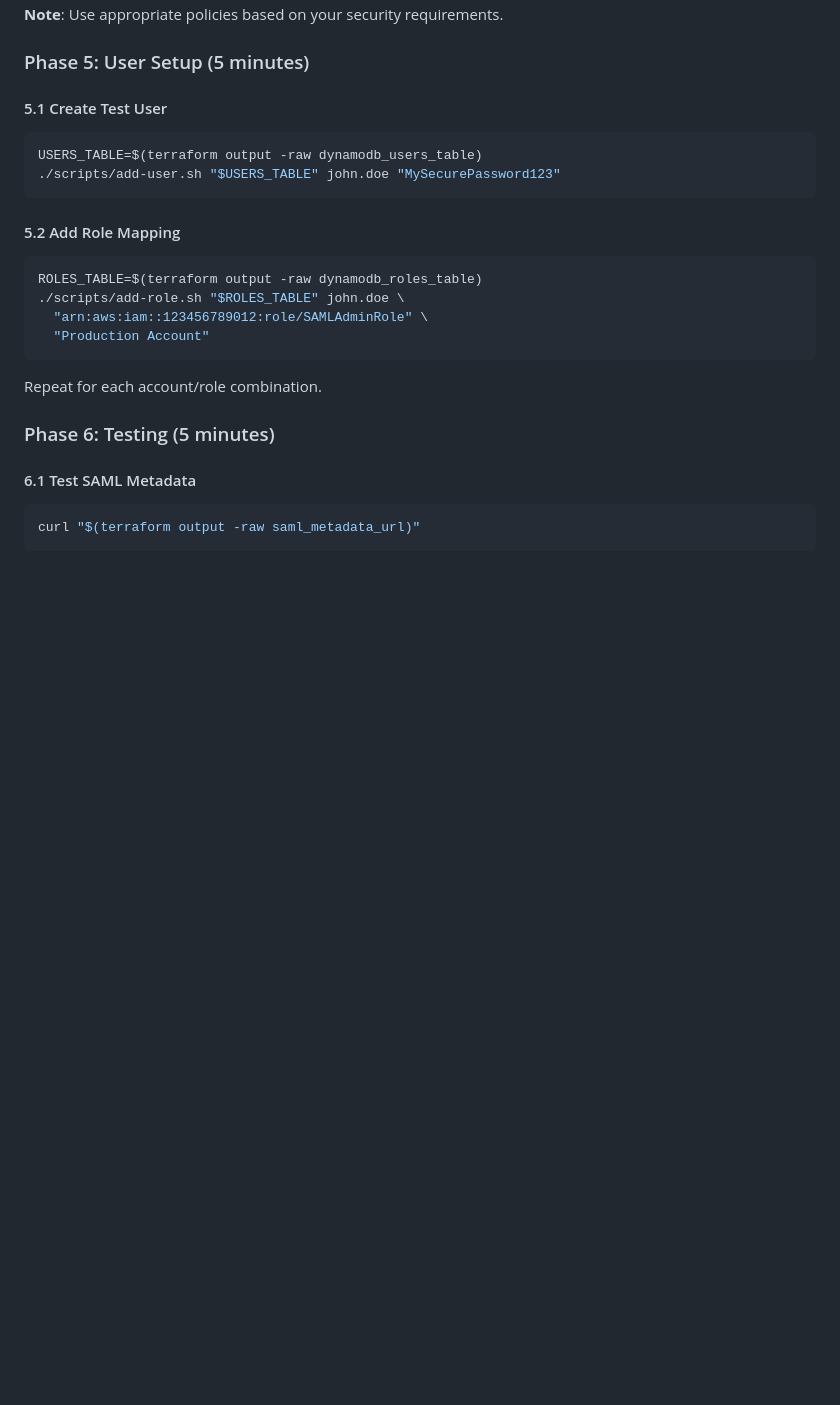
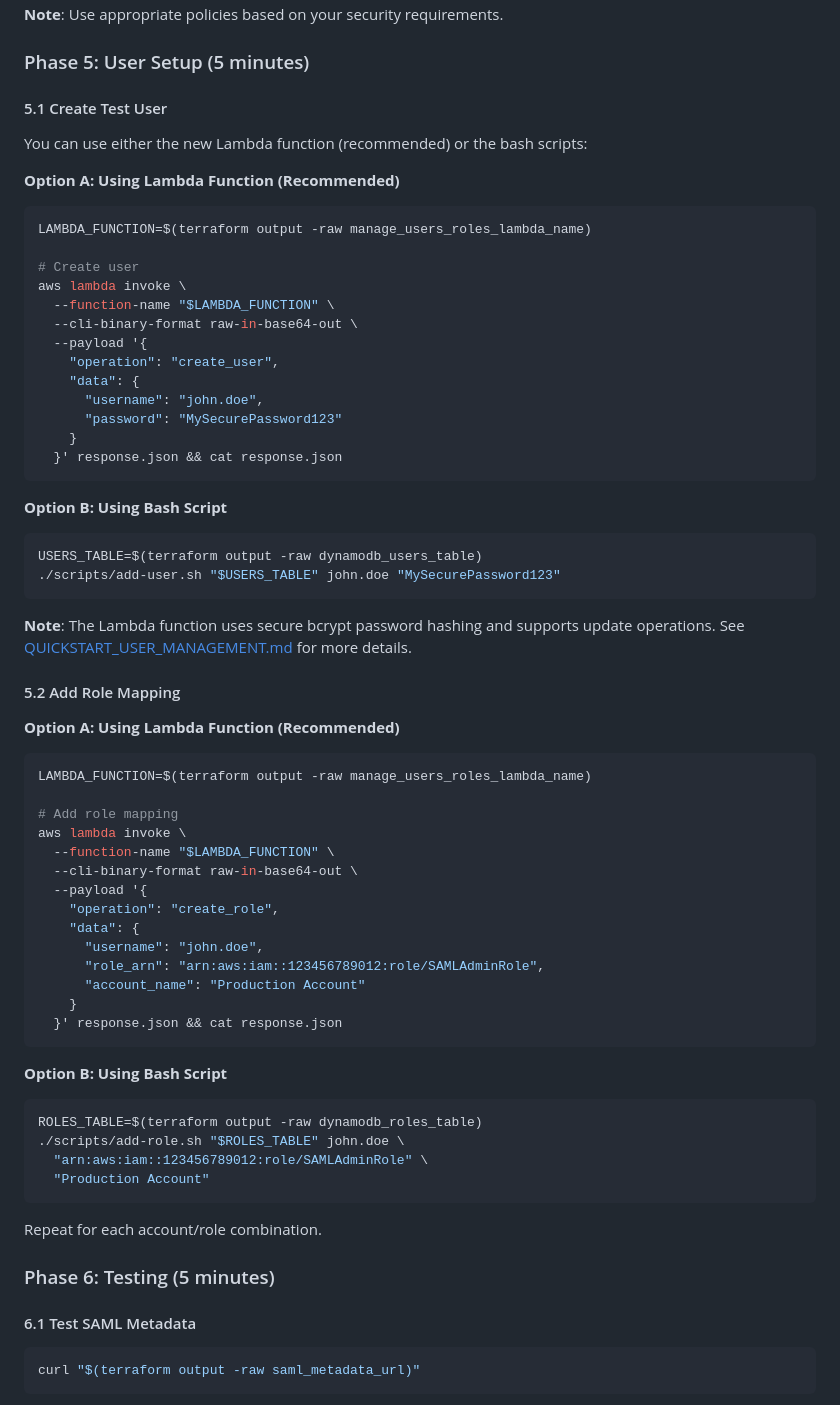
Before and after one commit to faccomichele/simple-saml-idp, a Markdown page: DEPLOYMENT.md, the part around the change. Drawn GitHub-style; blank space fills up the shorter version.

````diff
--- a/DEPLOYMENT.md
+++ b/DEPLOYMENT.md
@@ -236,12 +236,57 @@ aws iam attach-role-policy \
 
 #### 5.1 Create Test User
 
+You can use either the new Lambda function (recommended) or the bash scripts:
+
+**Option A: Using Lambda Function (Recommended)**
+
+```bash
+LAMBDA_FUNCTION=$(terraform output -raw manage_users_roles_lambda_name)
+
+# Create user
+aws lambda invoke \
+  --function-name "$LAMBDA_FUNCTION" \
+  --cli-binary-format raw-in-base64-out \
+  --payload '{
+    "operation": "create_user",
+    "data": {
+      "username": "john.doe",
+      "password": "MySecurePassword123"
+    }
+  }' response.json && cat response.json
+```
+
+**Option B: Using Bash Script**
+
 ```bash
 USERS_TABLE=$(terraform output -raw dynamodb_users_table)
 ./scripts/add-user.sh "$USERS_TABLE" john.doe "MySecurePassword123"
 ```
 
+**Note**: The Lambda function uses secure bcrypt password hashing and supports update operations. See [QUICKSTART_USER_MANAGEMENT.md](QUICKSTART_USER_MANAGEMENT.md) for more details.
+
 #### 5.2 Add Role Mapping
+
+**Option A: Using Lambda Function (Recommended)**
+
+```bash
+LAMBDA_FUNCTION=$(terraform output -raw manage_users_roles_lambda_name)
+
+# Add role mapping
+aws lambda invoke \
+  --function-name "$LAMBDA_FUNCTION" \
+  --cli-binary-format raw-in-base64-out \
+  --payload '{
+    "operation": "create_role",
+    "data": {
+      "username": "john.doe",
+      "role_arn": "arn:aws:iam::123456789012:role/SAMLAdminRole",
+      "account_name": "Production Account"
+    }
+  }' response.json && cat response.json
+```
+
+**Option B: Using Bash Script**
 
 ```bash
 ROLES_TABLE=$(terraform output -raw dynamodb_roles_table)
````
Also changed, not shown: QUICKSTART_USER_MANAGEMENT.md (added, +358 -0 lines), README.md (+2 -0 lines).
